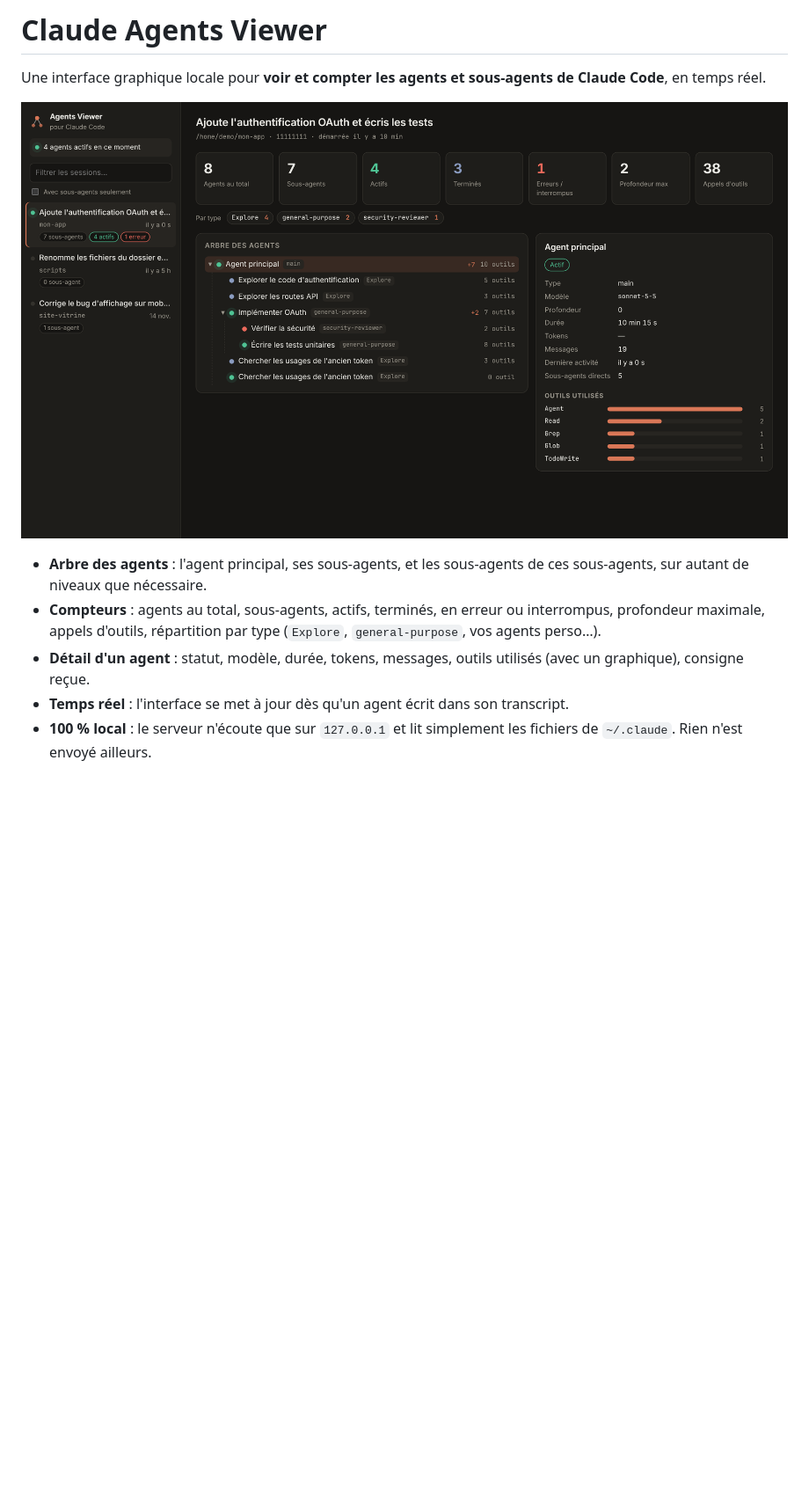
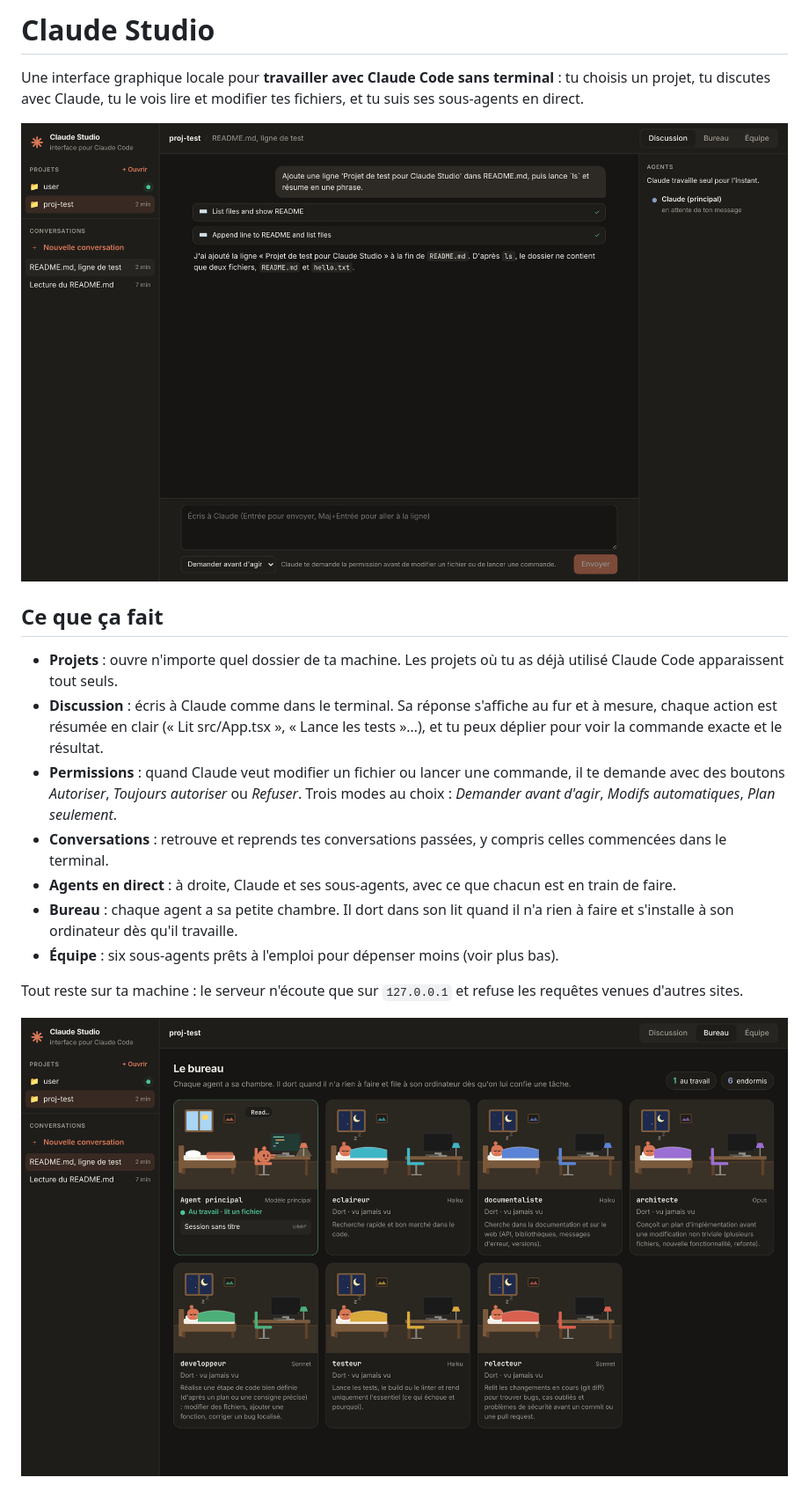
Before and after one commit to yudainaC/claude-agents-viewer, a Markdown page: README.md, the part around one of its changes. Shown at 88% size. Drawn GitHub-style; pictures changed too: docs/bureau.png (added), docs/capture.png; blank space fills up the shorter version.

```diff
--- a/README.md
+++ b/README.md
@@ -1,4 +1,4 @@
-# Claude Agents Viewer
+# Claude Studio
 
-Une interface graphique locale pour **voir et compter les agents et sous-agents de Claude Code**, en temps réel.
+Une interface graphique locale pour **travailler avec Claude Code sans terminal** : tu choisis un projet, tu discutes avec Claude, tu le vois lire et modifier tes fichiers, et tu suis ses sous-agents en direct.
 
@@ -6,6 +6,15 @@ Une interface graphique locale pour **voir et compter les agents et sous-agents
 
-- **Arbre des agents** : l'agent principal, ses sous-agents, et les sous-agents de ces sous-agents, sur autant de niveaux que nécessaire.
-- **Compteurs** : agents au total, sous-agents, actifs, terminés, en erreur ou interrompus, profondeur maximale, appels d'outils, répartition par type (`Explore`, `general-purpose`, vos agents perso…).
-- **Détail d'un agent** : statut, modèle, durée, tokens, messages, outils utilisés (avec un graphique), consigne reçue.
-- **Temps réel** : l'interface se met à jour dès qu'un agent écrit dans son transcript.
-- **100 % local** : le serveur n'écoute que sur `127.0.0.1` et lit simplement les fichiers de `~/.claude`. Rien n'est envoyé ailleurs.
+## Ce que ça fait
+
+- **Projets** : ouvre n'importe quel dossier de ta machine. Les projets où tu as déjà utilisé Claude Code apparaissent tout seuls.
+- **Discussion** : écris à Claude comme dans le terminal. Sa réponse s'affiche au fur et à mesure, chaque action est résumée en clair (« Lit src/App.tsx », « Lance les tests »…), et tu peux déplier pour voir la commande exacte et le résultat.
+- **Permissions** : quand Claude veut modifier un fichier ou lancer une commande, il te demande avec des boutons *Autoriser*, *Toujours autoriser* ou *Refuser*. Trois modes au choix : *Demander avant d'agir*, *Modifs automatiques*, *Plan seulement*.
+- **Conversations** : retrouve et reprends tes conversations passées, y compris celles commencées dans le terminal.
+- **Agents en direct** : à droite, Claude et ses sous-agents, avec ce que chacun est en train de faire.
+- **Bureau** : chaque agent a sa petite chambre. Il dort dans son lit quand il n'a rien à faire et s'installe à son ordinateur dès qu'il travaille.
+- **Équipe** : six sous-agents prêts à l'emploi pour dépenser moins (voir plus bas).
+
+Tout reste sur ta machine : le serveur n'écoute que sur `127.0.0.1` et refuse les requêtes venues d'autres sites.
+
+![Bureau](docs/bureau.png)
+
```
Also changed, not shown: other parts of README.md (+37 -71 lines), 17 other files.
